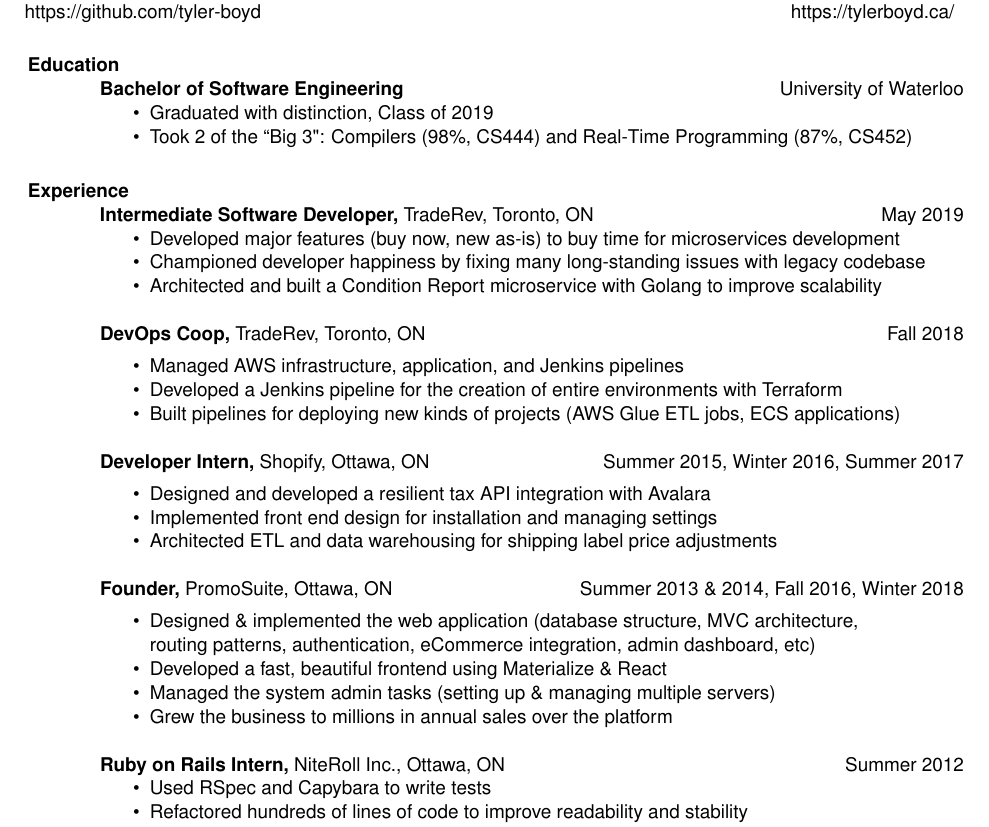
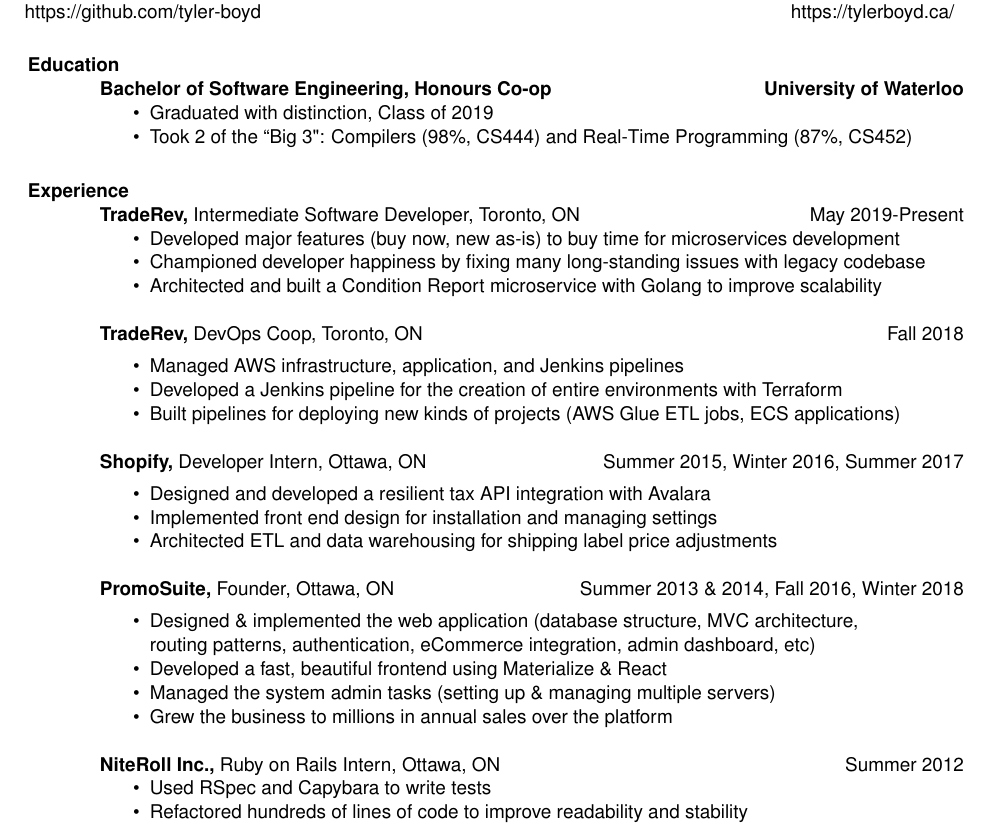
Before and after one commit to tyler-boyd/tylerboyd.ca, a LaTeX CV (resume/resume.tex): part of the page, cut so that both start at the same text. Compiled offline with pdfLaTeX.

Commit message:
Resume update

```diff
--- a/resume/resume.tex
+++ b/resume/resume.tex
@@ -41,7 +41,7 @@
 \end{tabularx}
 
 \section{Education}
-\textbf{Bachelor of Software Engineering} \hfill University of Waterloo
+\textbf{Bachelor of Software Engineering, Honours Co-op} \hfill {\bf University of Waterloo}
 \begin{itemize} \itemsep -2pt
  \item Graduated with distinction, Class of 2019
  \item Took 2 of the ``Big 3": Compilers (98\%, CS444) and Real-Time Programming (87\%, CS452)
@@ -49,28 +49,28 @@
 
 
 \section{Experience}
- {\bf Intermediate Software Developer,} TradeRev, Toronto, ON \hfill May 2019
+ {\bf TradeRev,} Intermediate Software Developer, Toronto, ON \hfill May 2019-Present
  \begin{itemize} \itemsep -2pt
     \item Developed major features (buy now, new as-is) to buy time for microservices development
     \item Championed developer happiness by fixing many long-standing issues with legacy codebase
     \item Architected and built a Condition Report microservice with Golang to improve scalability
  \end{itemize}
 
- {\bf DevOps Coop,} TradeRev, Toronto, ON \hfill Fall 2018\\[-8pt]
+ {\bf TradeRev,} DevOps Coop, Toronto, ON \hfill Fall 2018\\[-8pt]
  \begin{itemize} \itemsep -2pt  % reduce space between items
     \item Managed AWS infrastructure, application, and Jenkins pipelines
     \item Developed a Jenkins pipeline for the creation of entire environments with Terraform
     \item Built pipelines for deploying new kinds of projects (AWS Glue ETL jobs, ECS applications)
  \end{itemize}
 
- {\bf Developer Intern,} Shopify, Ottawa, ON \hfill Summer 2015, Winter 2016, Summer 2017\\[-8pt]
+ {\bf Shopify,} Developer Intern, Ottawa, ON \hfill Summer 2015, Winter 2016, Summer 2017\\[-8pt]
  \begin{itemize} \itemsep -2pt  % reduce space between items
     \item Designed and developed a resilient tax API integration with Avalara
     \item Implemented front end design for installation and managing settings
     \item Architected ETL and data warehousing for shipping label price adjustments
  \end{itemize}
 
- {\bf Founder,} PromoSuite, Ottawa, ON \hfill Summer 2013 \& 2014, Fall 2016, Winter 2018\\[-8pt]
+ {\bf PromoSuite,} Founder, Ottawa, ON \hfill Summer 2013 \& 2014, Fall 2016, Winter 2018\\[-8pt]
  \begin{itemize} \itemsep -2pt  % reduce space between items
     \item Designed \& implemented the web application (database structure, MVC architecture,\\
             routing patterns, authentication, eCommerce integration, admin dashboard, etc)
@@ -80,7 +80,7 @@
  \end{itemize}
 
 
-{\bf Ruby on Rails Intern,} NiteRoll Inc., Ottawa, ON \hfill Summer 2012
+{\bf NiteRoll Inc.,} Ruby on Rails Intern, Ottawa, ON \hfill Summer 2012
 \begin{itemize} \itemsep -2pt
 	\item Used RSpec and Capybara to write tests
     \item Refactored hundreds of lines of code to improve readability and stability
```
Also changed, not shown: resume/Makefile, resume/resume.pdf, 2 other files.
